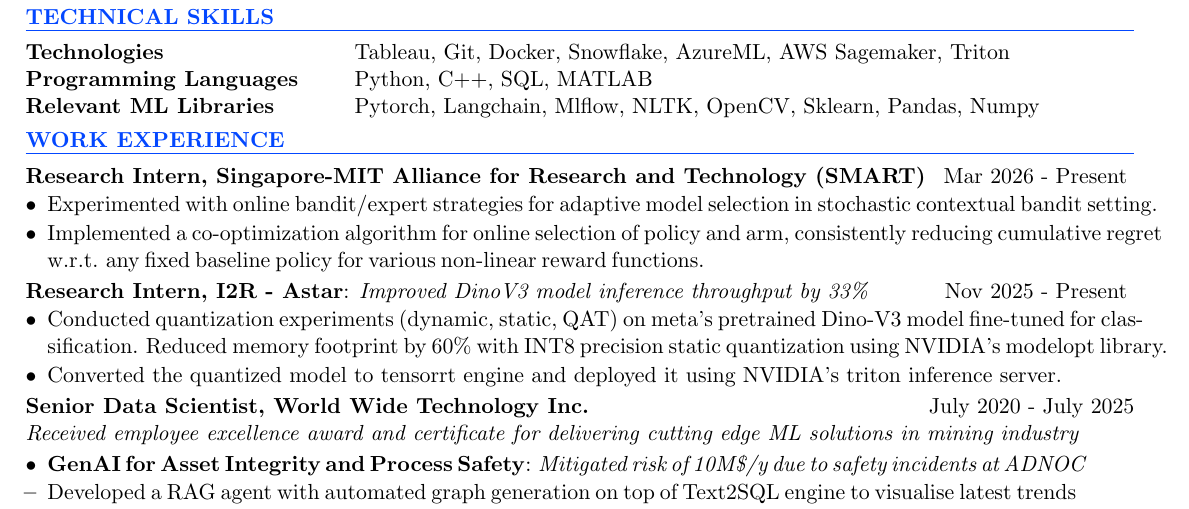
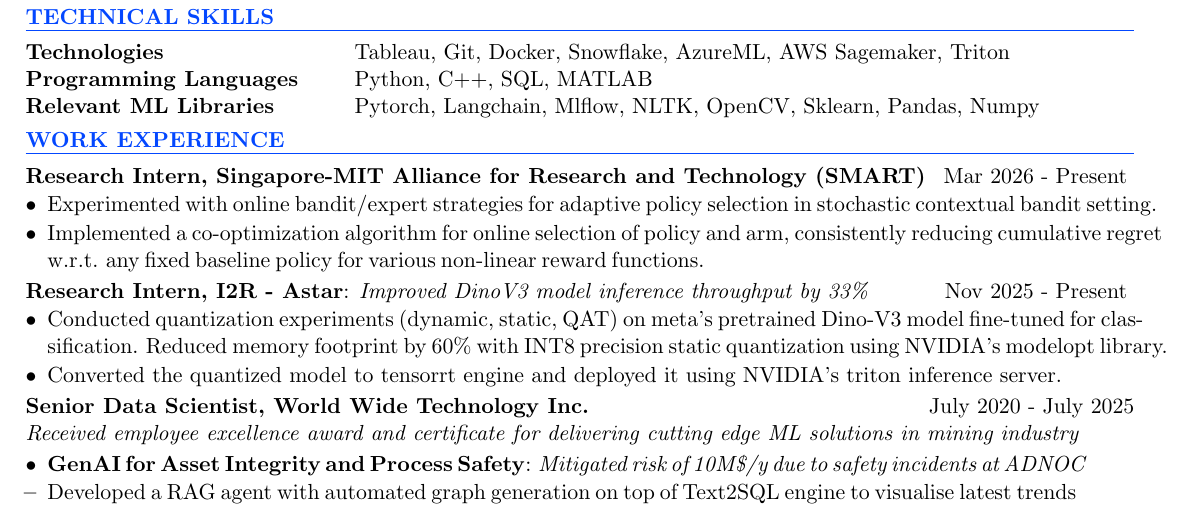
Before and after one commit to shantam98/shantam98.github.io, a LaTeX CV (assets/profess_resume.tex): part of the page, cut so that both start at the same text. Compiled offline with pdfLaTeX.

Commit message:
CV wording update 2

```diff
--- a/assets/profess_resume.tex
+++ b/assets/profess_resume.tex
@@ -64,7 +64,7 @@
 \begin{itemize}[leftmargin=1em,itemsep=-6pt, topsep=-5pt, before={\vspace{-0.3ex}},after=\vspace{0.5ex}]
 
 \item \begingroup \spaceskip=2.5pt
-    Experimented with online bandit/expert strategies for adaptive model selection in stochastic contextual bandit setting.
+    Experimented with online bandit/expert strategies for adaptive policy selection in stochastic contextual bandit setting.
 \endgroup
 \item \begingroup \spaceskip=2.5pt
     Implemented a co-optimization algorithm for online selection of policy and arm, consistently reducing cumulative regret w.r.t. any fixed baseline policy for various non-linear reward functions.
```
Also changed, not shown: assets/cv.pdf.
